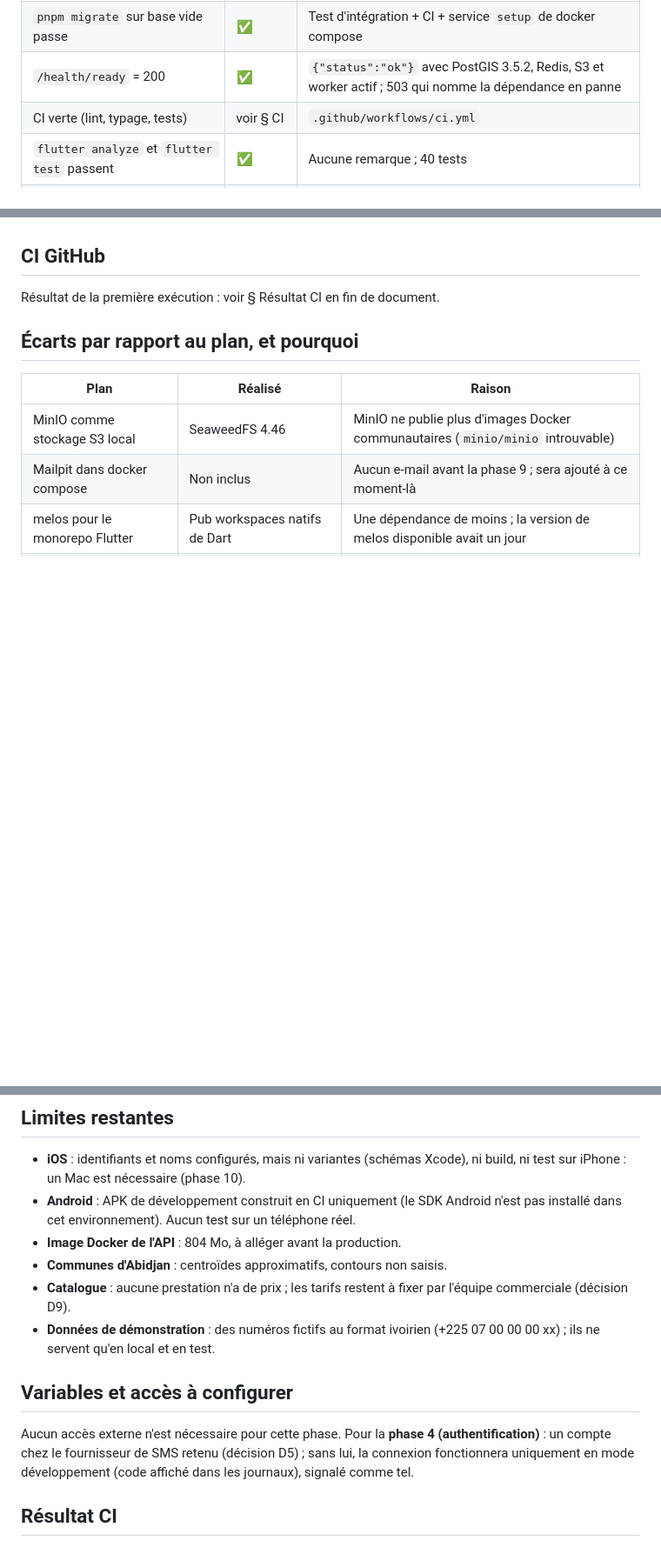
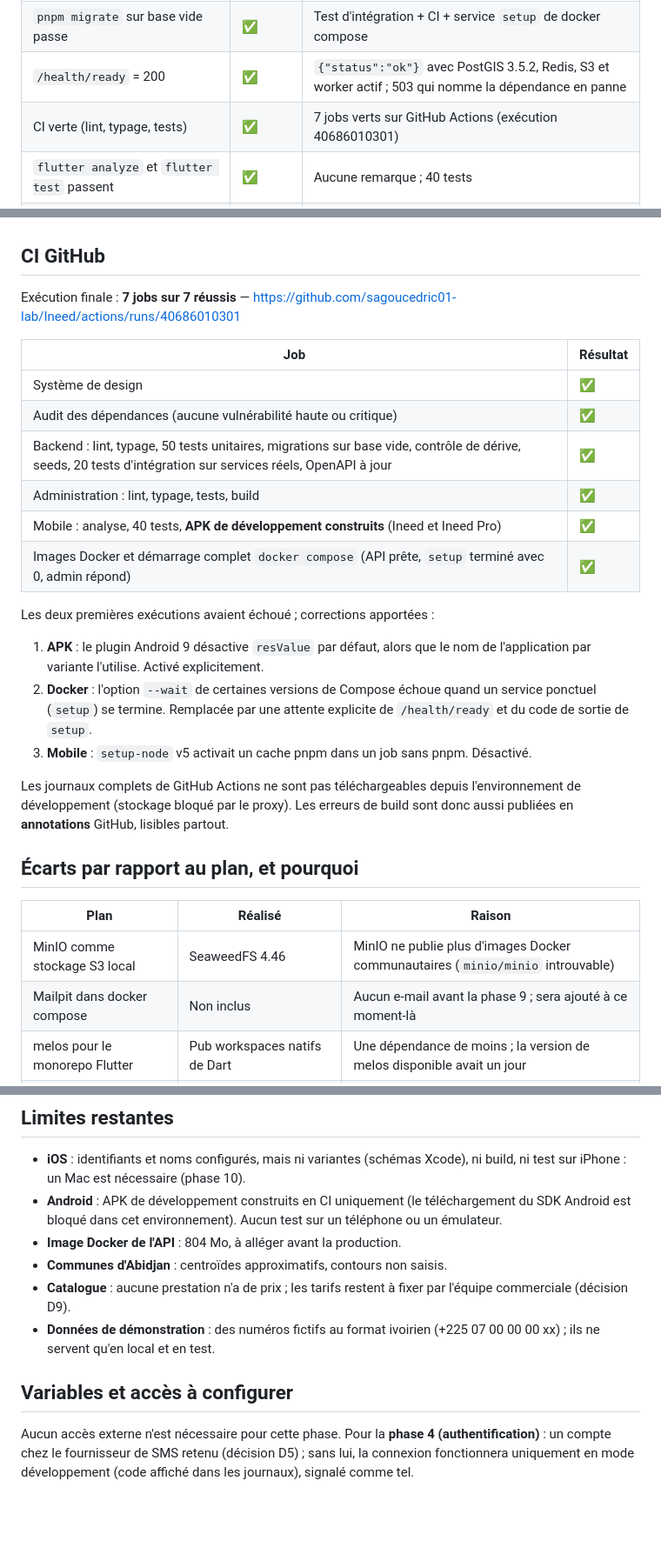
Before and after one commit to sagoucedric01-lab/Ineed, a Markdown page: docs/phase-3/rapport-phase-3.md, 3 parts joined by grey strips. Shown at 87% size. GitHub-like rendering; blank space fills up the shorter version.

Commit message:
Rapport de phase 3 : résultats de la CI
Co-Authored-By: Claude Opus 5.5 <noreply@anthropic.com>
Claude-Session: https://claude.ai/code/session_01BDgw5xJgWXwgAxMeeP8iXu

```diff
--- a/docs/phase-3/rapport-phase-3.md
+++ b/docs/phase-3/rapport-phase-3.md
@@ -9,7 +9,7 @@ Date : 28/10/2026. Branche : `phase-3-socle`.
 | `docker compose up` démarre PostGIS, Redis, stockage S3, API et admin | ✅ | Exécuté dans cet environnement avec `--wait` : 6 services sains, `setup` terminé avec le code 0 ; également en CI (job « docker ») |
 | `pnpm migrate` sur base vide passe | ✅ | Test d'intégration + CI + service `setup` de docker compose |
 | `/health/ready` = 200 | ✅ | `{"status":"ok"}` avec PostGIS 3.5.2, Redis, S3 et worker actif ; 503 qui nomme la dépendance en panne |
-| CI verte (lint, typage, tests) | voir § CI | `.github/workflows/ci.yml` |
+| CI verte (lint, typage, tests) | ✅ | 7 jobs verts sur GitHub Actions (exécution 40686010301) |
 | `flutter analyze` et `flutter test` passent | ✅ | Aucune remarque ; 40 tests |
 | Swagger servi sur `/docs` | ✅ | Hors production uniquement (testé) ; export `docs/api/openapi.json` vérifié à jour en CI |
 
@@ -53,7 +53,23 @@ Scénarios de reprise vérifiés manuellement sur la pile Docker :
 
 ## CI GitHub
 
-Résultat de la première exécution : voir § Résultat CI en fin de document.
+Exécution finale : **7 jobs sur 7 réussis** — https://github.com/sagoucedric01-lab/Ineed/actions/runs/40686010301
+
+| Job | Résultat |
+|---|---|
+| Système de design | ✅ |
+| Audit des dépendances (aucune vulnérabilité haute ou critique) | ✅ |
+| Backend : lint, typage, 50 tests unitaires, migrations sur base vide, contrôle de dérive, seeds, 20 tests d'intégration sur services réels, OpenAPI à jour | ✅ |
+| Administration : lint, typage, tests, build | ✅ |
+| Mobile : analyse, 40 tests, **APK de développement construits** (Ineed et Ineed Pro) | ✅ |
+| Images Docker et démarrage complet `docker compose` (API prête, `setup` terminé avec 0, admin répond) | ✅ |
+
+Les deux premières exécutions avaient échoué ; corrections apportées :
+1. **APK** : le plugin Android 9 désactive `resValue` par défaut, alors que le nom de l'application par variante l'utilise. Activé explicitement.
+2. **Docker** : l'option `--wait` de certaines versions de Compose échoue quand un service ponctuel (`setup`) se termine. Remplacée par une attente explicite de `/health/ready` et du code de sortie de `setup`.
+3. **Mobile** : `setup-node` v5 activait un cache pnpm dans un job sans pnpm. Désactivé.
+
+Les journaux complets de GitHub Actions ne sont pas téléchargeables depuis l'environnement de développement (stockage bloqué par le proxy). Les erreurs de build sont donc aussi publiées en **annotations** GitHub, lisibles partout.
 
 ## Écarts par rapport au plan, et pourquoi
 
@@ -70,7 +86,7 @@ Résultat de la première exécution : voir § Résultat CI en fin de document.
 ## Limites restantes
 
 - **iOS** : identifiants et noms configurés, mais ni variantes (schémas Xcode), ni build, ni test sur iPhone : un Mac est nécessaire (phase 10).
-- **Android** : APK de développement construit en CI uniquement (le SDK Android n'est pas installé dans cet environnement). Aucun test sur un téléphone réel.
+- **Android** : APK de développement construits en CI uniquement (le téléchargement du SDK Android est bloqué dans cet environnement). Aucun test sur un téléphone ou un émulateur.
 - **Image Docker de l'API** : 804 Mo, à alléger avant la production.
 - **Communes d'Abidjan** : centroïdes approximatifs, contours non saisis.
 - **Catalogue** : aucune prestation n'a de prix ; les tarifs restent à fixer par l'équipe commerciale (décision D9).
@@ -79,5 +95,3 @@ Résultat de la première exécution : voir § Résultat CI en fin de document.
 ## Variables et accès à configurer
 
 Aucun accès externe n'est nécessaire pour cette phase. Pour la **phase 4 (authentification)** : un compte chez le fournisseur de SMS retenu (décision D5) ; sans lui, la connexion fonctionnera uniquement en mode développement (code affiché dans les journaux), signalé comme tel.
-
-## Résultat CI
```
